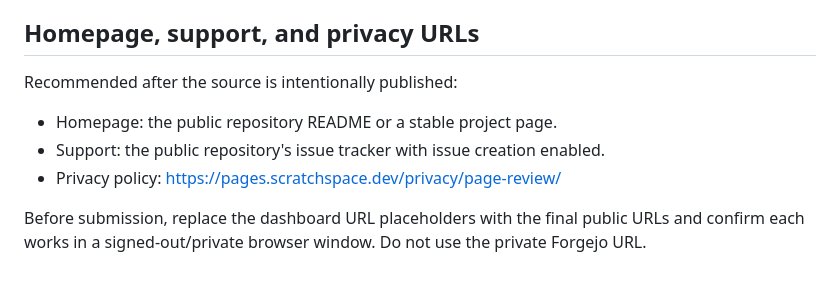
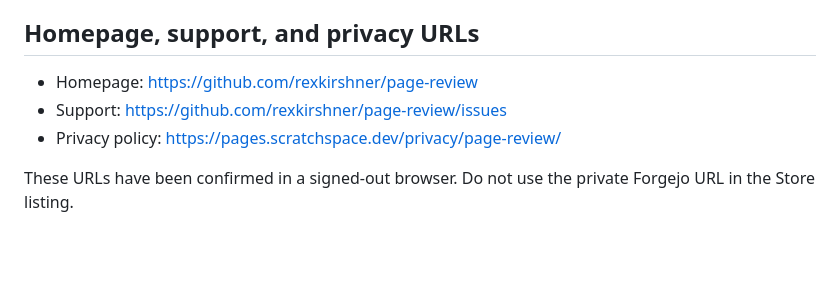
Before and after one commit to rexkirshner/page-review, a Markdown page: store/listing.md, the part around the change. Drawn GitHub-style; blank space fills up the shorter version.

Commit message:
Record public Store URLs

```diff
--- a/store/listing.md
+++ b/store/listing.md
@@ -89,10 +89,8 @@ No account, payment, special hardware, or external service is required.
 
 ## Homepage, support, and privacy URLs
 
-Recommended after the source is intentionally published:
-
-- Homepage: the public repository README or a stable project page.
-- Support: the public repository's issue tracker with issue creation enabled.
+- Homepage: https://github.com/rexkirshner/page-review
+- Support: https://github.com/rexkirshner/page-review/issues
 - Privacy policy: https://pages.scratchspace.dev/privacy/page-review/
 
-Before submission, replace the dashboard URL placeholders with the final public URLs and confirm each works in a signed-out/private browser window. Do not use the private Forgejo URL.
+These URLs have been confirmed in a signed-out browser. Do not use the private Forgejo URL in the Store listing.
```
Also changed, not shown: store/submission.md (+1 -1 lines).
